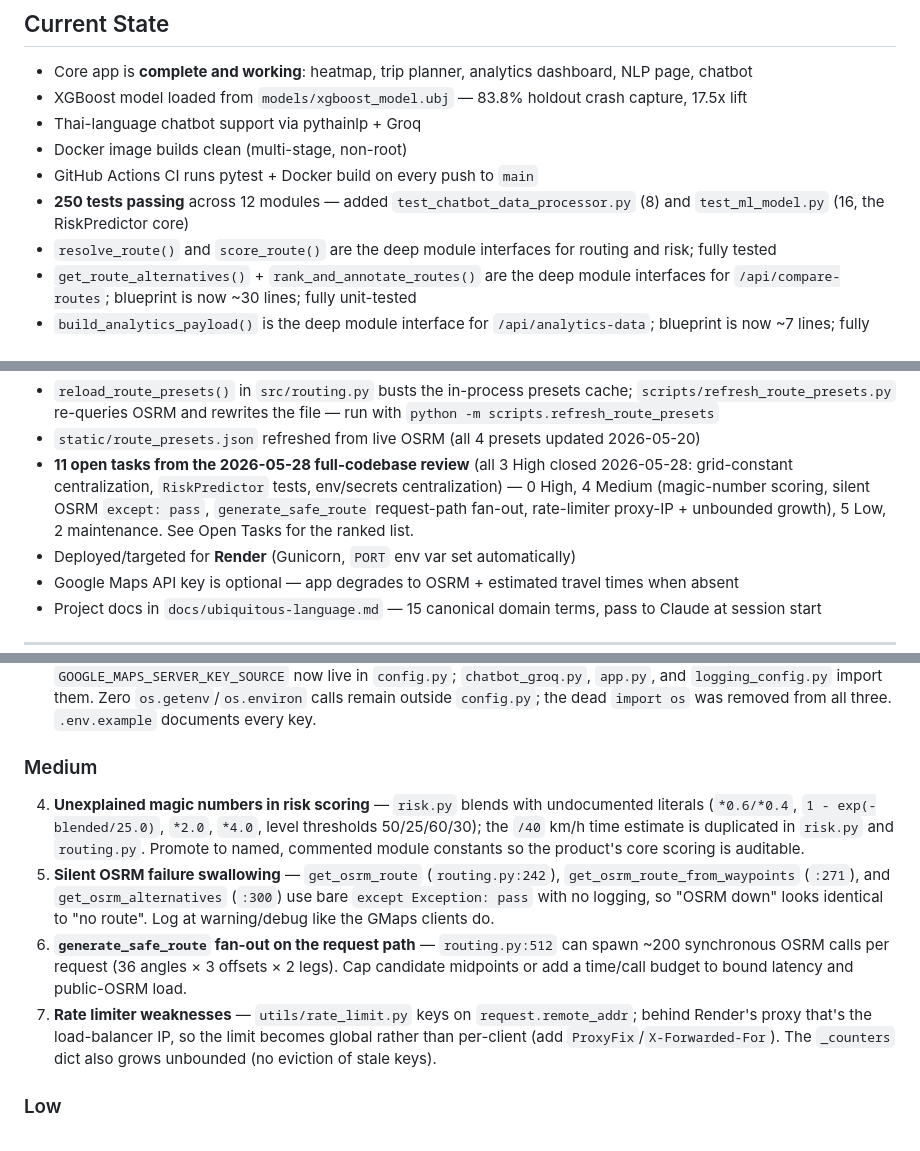
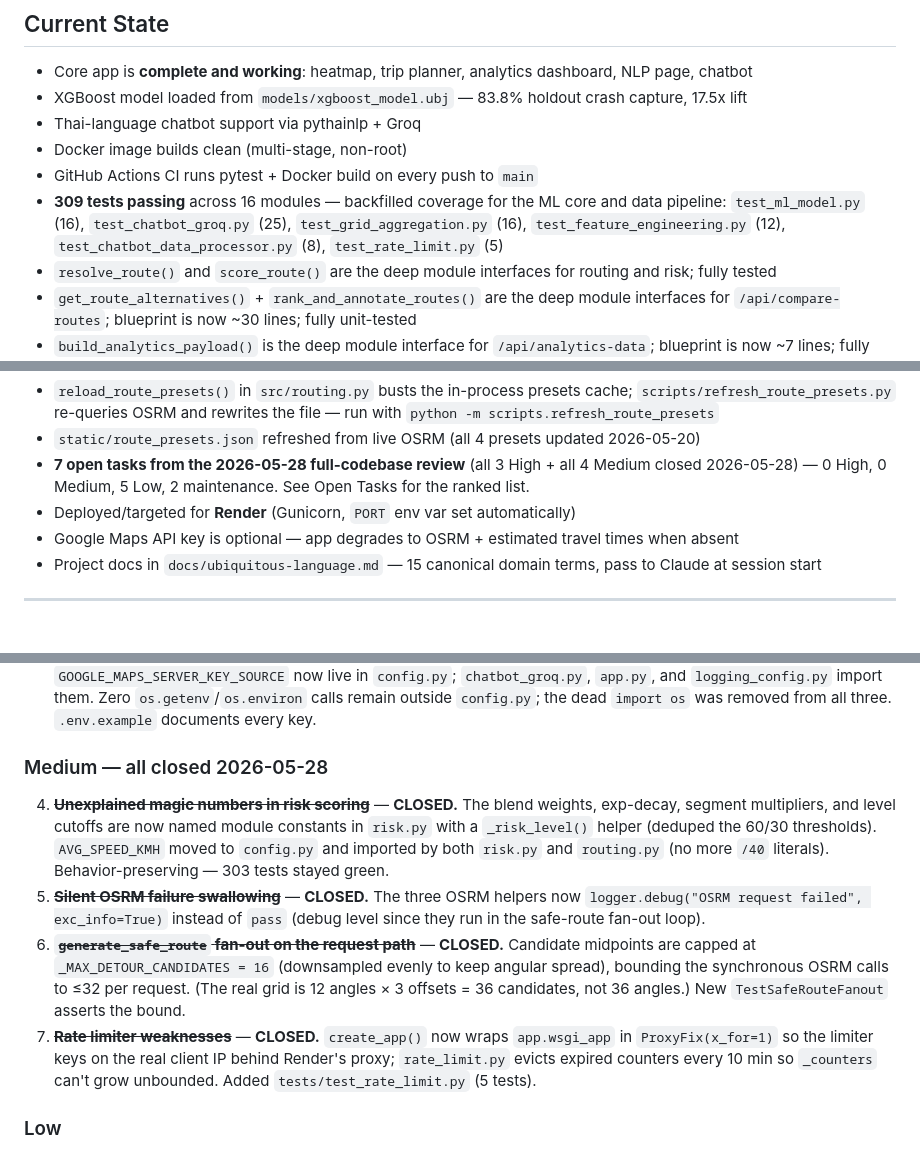
Before and after one commit to HarryLynn-afk/SafeDriveBKK, a Markdown page: CLAUDE.md, 3 parts joined by grey strips. Rendered like a GitHub page; blank space fills up the shorter version.

Commit message:
Update CLAUDE.md: close Medium-tier review items
Mark all four Medium items closed (magic-number scoring, silent OSRM failures,
safe-route fan-out, rate-limiter proxy IP + unbounded counters). Backlog is now
0 High / 0 Medium / 5 Low / 2 maintenance; test count refreshed to 309.

Co-Authored-By: Claude Opus 4.7 <noreply@anthropic.com>

```diff
--- a/CLAUDE.md
+++ b/CLAUDE.md
@@ -121,7 +121,7 @@ scripts/
 - Thai-language chatbot support via pythainlp + Groq
 - Docker image builds clean (multi-stage, non-root)
 - GitHub Actions CI runs pytest + Docker build on every push to `main`
-- **250 tests passing** across 12 modules — added `test_chatbot_data_processor.py` (8) and `test_ml_model.py` (16, the RiskPredictor core)
+- **309 tests passing** across 16 modules — backfilled coverage for the ML core and data pipeline: `test_ml_model.py` (16), `test_chatbot_groq.py` (25), `test_grid_aggregation.py` (16), `test_feature_engineering.py` (12), `test_chatbot_data_processor.py` (8), `test_rate_limit.py` (5)
 - `resolve_route()` and `score_route()` are the deep module interfaces for routing and risk; fully tested
 - `get_route_alternatives()` + `rank_and_annotate_routes()` are the deep module interfaces for `/api/compare-routes`; blueprint is now ~30 lines; fully unit-tested
 - `build_analytics_payload()` is the deep module interface for `/api/analytics-data`; blueprint is now ~7 lines; fully unit-tested
@@ -131,7 +131,7 @@ scripts/
 - `load_nlp_cache()` in `src/nlp_analysis.py` is the public entry point for NLP results — in-process singleton, detects staleness via mtime comparison, never raises, warns when accident data is newer than cache
 - `reload_route_presets()` in `src/routing.py` busts the in-process presets cache; `scripts/refresh_route_presets.py` re-queries OSRM and rewrites the file — run with `python -m scripts.refresh_route_presets`
 - `static/route_presets.json` refreshed from live OSRM (all 4 presets updated 2026-05-20)
-- **11 open tasks from the 2026-05-28 full-codebase review** (all 3 High closed 2026-05-28: grid-constant centralization, `RiskPredictor` tests, env/secrets centralization) — 0 High, 4 Medium (magic-number scoring, silent OSRM `except: pass`, `generate_safe_route` request-path fan-out, rate-limiter proxy-IP + unbounded growth), 5 Low, 2 maintenance. See Open Tasks for the ranked list.
+- **7 open tasks from the 2026-05-28 full-codebase review** (all 3 High + all 4 Medium closed 2026-05-28) — 0 High, 0 Medium, 5 Low, 2 maintenance. See Open Tasks for the ranked list.
 - Deployed/targeted for **Render** (Gunicorn, `PORT` env var set automatically)
 - Google Maps API key is optional — app degrades to OSRM + estimated travel times when absent
 - Project docs in `docs/ubiquitous-language.md` — 15 canonical domain terms, pass to Claude at session start
@@ -146,11 +146,11 @@ Ranked from a full-codebase senior review on 2026-05-28 (18 runtime modules read
 2. ~~**`RiskPredictor` (`ml_model.py`) has zero direct tests**~~ — **CLOSED 2026-05-28.** Added `tests/test_ml_model.py` (16 boundary tests): score-mapping helpers, model-load precedence (.ubj-first), `predict_risk` (out-of-bounds / ML / spatial), `fallback_to_spatial`, and `predict_batch` (incl. batch-vs-single consistency). ML-path tests `skip` gracefully when no model file is present. Still untested (lower priority): `chatbot_groq` guardrail helpers, `feature_engineering`/`grid_aggregation`.
 3. ~~**Secrets / env vars not centralized**~~ — **CLOSED 2026-05-28.** `GROQ_API_KEY`, `PORT`, `LOG_LEVEL`, `LOG_FILE`, and `GOOGLE_MAPS_SERVER_KEY_SOURCE` now live in `config.py`; `chatbot_groq.py`, `app.py`, and `logging_config.py` import them. Zero `os.getenv`/`os.environ` calls remain outside `config.py`; the dead `import os` was removed from all three. `.env.example` documents every key.
 
-### Medium
-4. **Unexplained magic numbers in risk scoring** — `risk.py` blends with undocumented literals (`*0.6/*0.4`, `1 - exp(-blended/25.0)`, `*2.0`, `*4.0`, level thresholds 50/25/60/30); the `/40` km/h time estimate is duplicated in `risk.py` and `routing.py`. Promote to named, commented module constants so the product's core scoring is auditable.
-5. **Silent OSRM failure swallowing** — `get_osrm_route` (`routing.py:242`), `get_osrm_route_from_waypoints` (`:271`), and `get_osrm_alternatives` (`:300`) use bare `except Exception: pass` with no logging, so "OSRM down" looks identical to "no route". Log at warning/debug like the GMaps clients do.
-6. **`generate_safe_route` fan-out on the request path** — `routing.py:512` can spawn ~200 synchronous OSRM calls per request (36 angles × 3 offsets × 2 legs). Cap candidate midpoints or add a time/call budget to bound latency and public-OSRM load.
-7. **Rate limiter weaknesses** — `utils/rate_limit.py` keys on `request.remote_addr`; behind Render's proxy that's the load-balancer IP, so the limit becomes global rather than per-client (add `ProxyFix`/`X-Forwarded-For`). The `_counters` dict also grows unbounded (no eviction of stale keys).
+### Medium — all closed 2026-05-28
+4. ~~**Unexplained magic numbers in risk scoring**~~ — **CLOSED.** The blend weights, exp-decay, segment multipliers, and level cutoffs are now named module constants in `risk.py` with a `_risk_level()` helper (deduped the 60/30 thresholds). `AVG_SPEED_KMH` moved to `config.py` and imported by both `risk.py` and `routing.py` (no more `/40` literals). Behavior-preserving — 303 tests stayed green.
+5. ~~**Silent OSRM failure swallowing**~~ — **CLOSED.** The three OSRM helpers now `logger.debug("OSRM request failed", exc_info=True)` instead of `pass` (debug level since they run in the safe-route fan-out loop).
+6. ~~**`generate_safe_route` fan-out on the request path**~~ — **CLOSED.** Candidate midpoints are capped at `_MAX_DETOUR_CANDIDATES = 16` (downsampled evenly to keep angular spread), bounding the synchronous OSRM calls to ≤32 per request. (The real grid is 12 angles × 3 offsets = 36 candidates, not 36 angles.) New `TestSafeRouteFanout` asserts the bound.
+7. ~~**Rate limiter weaknesses**~~ — **CLOSED.** `create_app()` now wraps `app.wsgi_app` in `ProxyFix(x_for=1)` so the limiter keys on the real client IP behind Render's proxy; `rate_limit.py` evicts expired counters every 10 min so `_counters` can't grow unbounded. Added `tests/test_rate_limit.py` (5 tests).
 
 ### Low
 8. **`/api/risk-zones` data shaping in blueprint** — `df[df["total_accidents"] > 0].copy()` + `df.where(pd.notna(df), None)` lives in the handler; belongs next to `load_grid_stats()` in `src/utils/data.py` (or a new `load_active_risk_zones()`).
```
